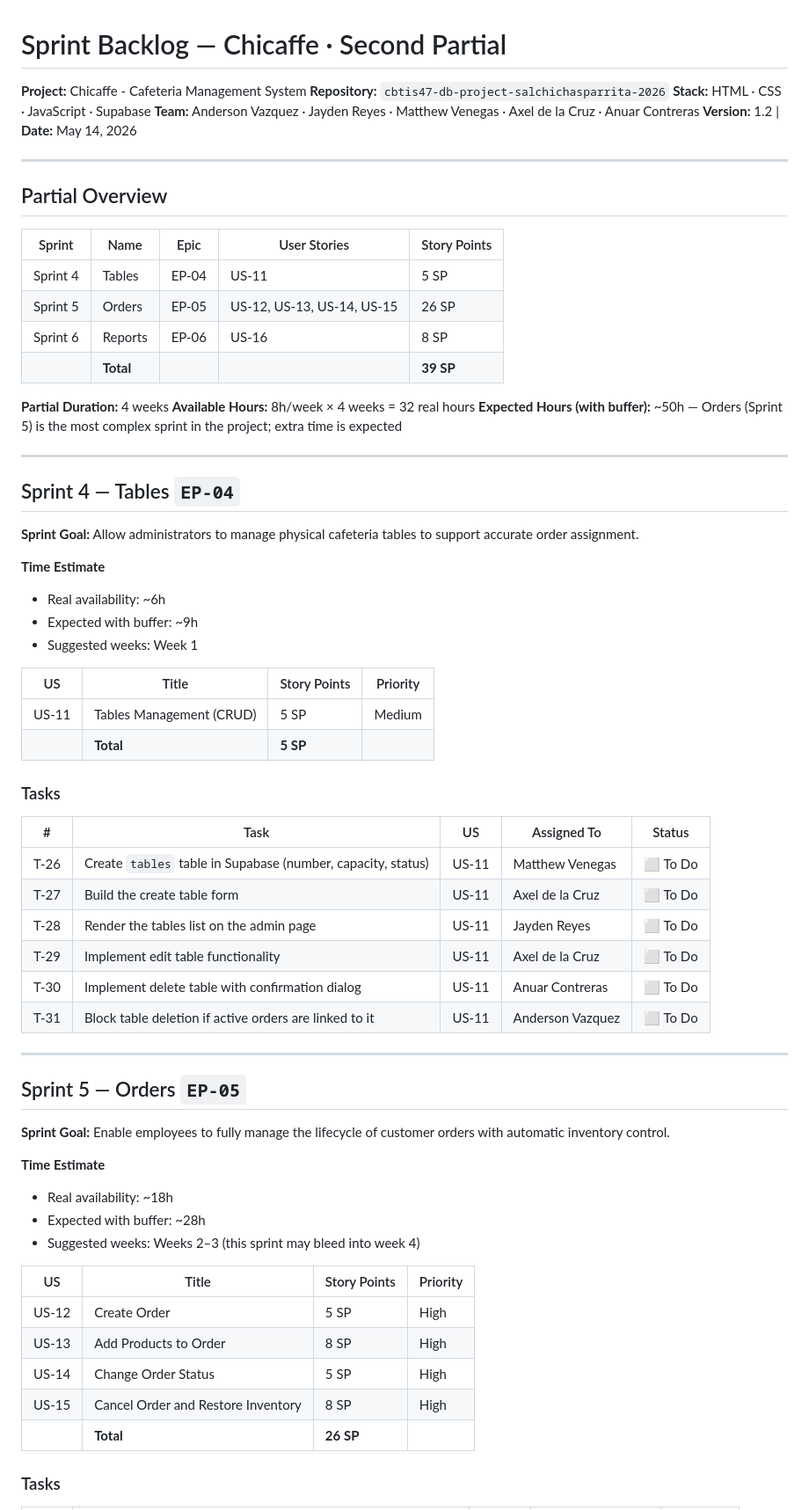
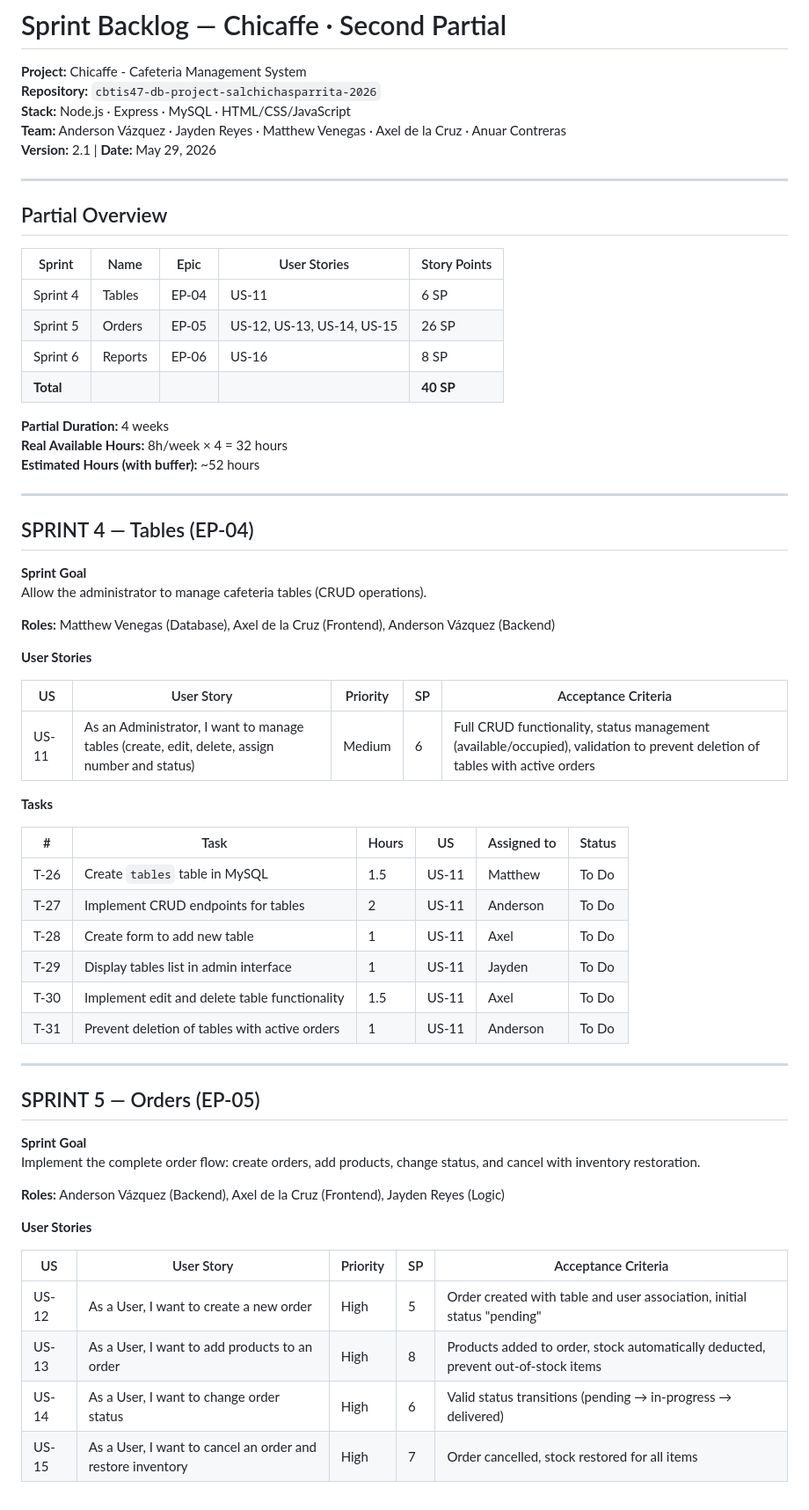
Before and after one commit to AndersonVazquezDelaluz/cbtis47-db-project-salchichasparrita-2026, a Markdown page: docs/sprintbacklogsecond.md, the part around one of its changes. Shown at 88% size. Drawn GitHub-style.

```diff
--- a/docs/sprintbacklogsecond.md
+++ b/docs/sprintbacklogsecond.md
@@ -2,70 +2,66 @@
 
 **Project:** Chicaffe - Cafeteria Management System
 **Repository:** `cbtis47-db-project-salchichasparrita-2026`
-**Stack:** HTML · CSS · JavaScript · Supabase
-**Team:** Anderson Vazquez · Jayden Reyes · Matthew Venegas · Axel de la Cruz · Anuar Contreras
-**Version:** 1.2 | **Date:** May 14, 2026
+**Stack:** Node.js · Express · MySQL · HTML/CSS/JavaScript
+**Team:** Anderson Vázquez · Jayden Reyes · Matthew Venegas · Axel de la Cruz · Anuar Contreras
+**Version:** 2.1 | **Date:** May 29, 2026
 
 ---
 
 ## Partial Overview
 
-| Sprint | Name | Epic | User Stories | Story Points |
-|---|---|---|---|---|
-| Sprint 4 | Tables | EP-04 | US-11 | 5 SP |
-| Sprint 5 | Orders | EP-05 | US-12, US-13, US-14, US-15 | 26 SP |
-| Sprint 6 | Reports | EP-06 | US-16 | 8 SP |
-| | **Total** | | | **39 SP** |
+| Sprint | Name              | Epic   | User Stories                    | Story Points |
+|--------|-------------------|--------|---------------------------------|--------------|
+| Sprint 4 | Tables           | EP-04  | US-11                           | 6 SP |
+| Sprint 5 | Orders           | EP-05  | US-12, US-13, US-14, US-15      | 26 SP |
+| Sprint 6 | Reports          | EP-06  | US-16                           | 8 SP |
+| **Total** |                |        |                                 | **40 SP** |
 
 **Partial Duration:** 4 weeks
-**Available Hours:** 8h/week × 4 weeks = 32 real hours
-**Expected Hours (with buffer):** ~50h — Orders (Sprint 5) is the most complex sprint in the project; extra time is expected
+**Real Available Hours:** 8h/week × 4 = 32 hours
+**Estimated Hours (with buffer):** ~52 hours
 
 ---
 
-## Sprint 4 — Tables `EP-04`
+## SPRINT 4 — Tables (EP-04)
 
-**Sprint Goal:** Allow administrators to manage physical cafeteria tables to support accurate order assignment.
+**Sprint Goal**
+Allow the administrator to manage cafeteria tables (CRUD operations).
 
-**Time Estimate**
-- Real availability: ~6h
-- Expected with buffer: ~9h
-- Suggested weeks: Week 1
+**Roles:** Matthew Venegas (Database), Axel de la Cruz (Frontend), Anderson Vázquez (Backend)
 
-| US | Title | Story Points | Priority |
-|---|---|---|---|
-| US-11 | Tables Management (CRUD) | 5 SP | Medium |
-| | **Total** | **5 SP** | |
+**User Stories**
 
-### Tasks
+| US    | User Story | Priority | SP | Acceptance Criteria |
+|-------|------------|----------|----|---------------------|
+| US-11 | As an Administrator, I want to manage tables (create, edit, delete, assign number and status) | Medium | 6 | Full CRUD functionality, status management (available/occupied), validation to prevent deletion of tables with active orders |
 
-| # | Task | US | Assigned To | Status |
-|---|---|---|---|---|
-| T-26 | Create `tables` table in Supabase (number, capacity, status) | US-11 | Matthew Venegas | ⬜ To Do |
-| T-27 | Build the create table form | US-11 | Axel de la Cruz | ⬜ To Do |
-| T-28 | Render the tables list on the admin page | US-11 | Jayden Reyes | ⬜ To Do |
-| T-29 | Implement edit table functionality | US-11 | Axel de la Cruz | ⬜ To Do |
-| T-30 | Implement delete table with confirmation dialog | US-11 | Anuar Contreras | ⬜ To Do |
-| T-31 | Block table deletion if active orders are linked to it | US-11 | Anderson Vazquez | ⬜ To Do |
+**Tasks**
+
+| #   | Task | Hours | US    | Assigned to      | Status     |
+|-----|------|-------|-------|------------------|------------|
+| T-26 | Create `tables` table in MySQL | 1.5 | US-11 | Matthew | To Do |
+| T-27 | Implement CRUD endpoints for tables | 2 | US-11 | Anderson | To Do |
+| T-28 | Create form to add new table | 1 | US-11 | Axel | To Do |
+| T-29 | Display tables list in admin interface | 1 | US-11 | Jayden | To Do |
+| T-30 | Implement edit and delete table functionality | 1.5 | US-11 | Axel | To Do |
+| T-31 | Prevent deletion of tables with active orders | 1 | US-11 | Anderson | To Do |
 
 ---
 
-## Sprint 5 — Orders `EP-05`
+## SPRINT 5 — Orders (EP-05)
 
-**Sprint Goal:** Enable employees to fully manage the lifecycle of customer orders with automatic inventory control.
+**Sprint Goal**
+Implement the complete order flow: create orders, add products, change status, and cancel with inventory restoration.
 
-**Time Estimate**
-- Real availability: ~18h
-- Expected with buffer: ~28h
-- Suggested weeks: Weeks 2–3 (this sprint may bleed into week 4)
+**Roles:** Anderson Vázquez (Backend), Axel de la Cruz (Frontend), Jayden Reyes (Logic)
 
-| US | Title | Story Points | Priority |
-|---|---|---|---|
-| US-12 | Create Order | 5 SP | High |
-| US-13 | Add Products to Order | 8 SP | High |
-| US-14 | Change Order Status | 5 SP | High |
-| US-15 | Cancel Order and Restore Inventory | 8 SP | High |
-| | **Total** | **26 SP** | |
+**User Stories**
 
-### Tasks
+| US    | User Story | Priority | SP | Acceptance Criteria |
+|-------|------------|----------|----|---------------------|
+| US-12 | As a User, I want to create a new order | High | 5 | Order created with table and user association, initial status "pending" |
+| US-13 | As a User, I want to add products to an order | High | 8 | Products added to order, stock automatically deducted, prevent out-of-stock items |
+| US-14 | As a User, I want to change order status | High | 6 | Valid status transitions (pending → in-progress → delivered) |
+| US-15 | As a User, I want to cancel an order and restore inventory | High | 7 | Order cancelled, stock restored for all items |
 
```
Also changed, not shown: other parts of docs/sprintbacklogsecond.md (+38 -45 lines).
